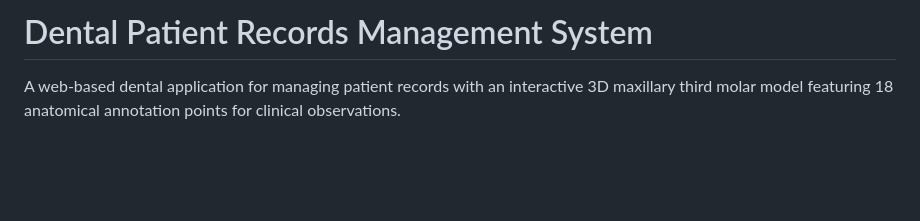
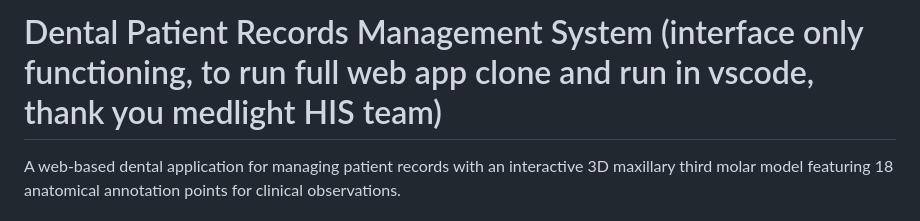
Before and after one commit to slim-nebula/dental-patient-records, a Markdown page: README.md, the part around the change. Rendered like a GitHub page; blank space fills up the shorter version.

```diff
--- a/README.md
+++ b/README.md
@@ -1,4 +1,4 @@
-# Dental Patient Records Management System
+# Dental Patient Records Management System  (interface only functioning, to run full web app clone and run in vscode, thank you medlight HIS team)
 
 A web-based dental application for managing patient records with an interactive 3D maxillary third molar model featuring 18 anatomical annotation points for clinical observations.
 
```
